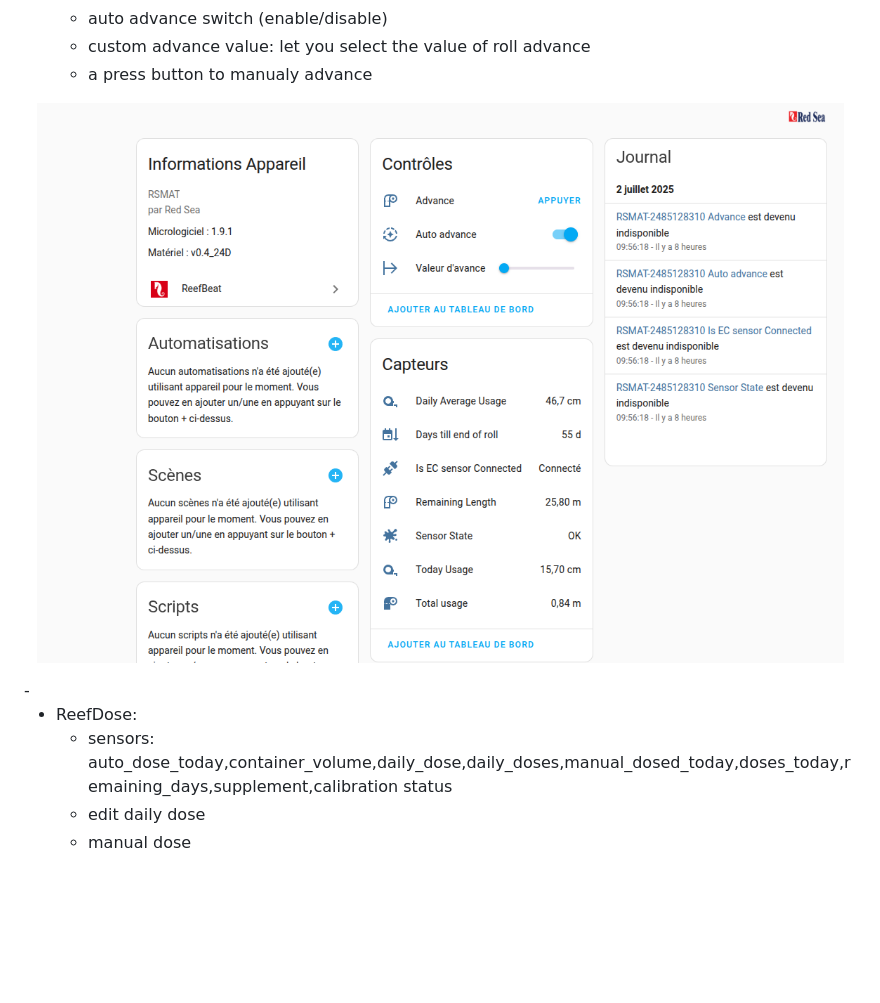
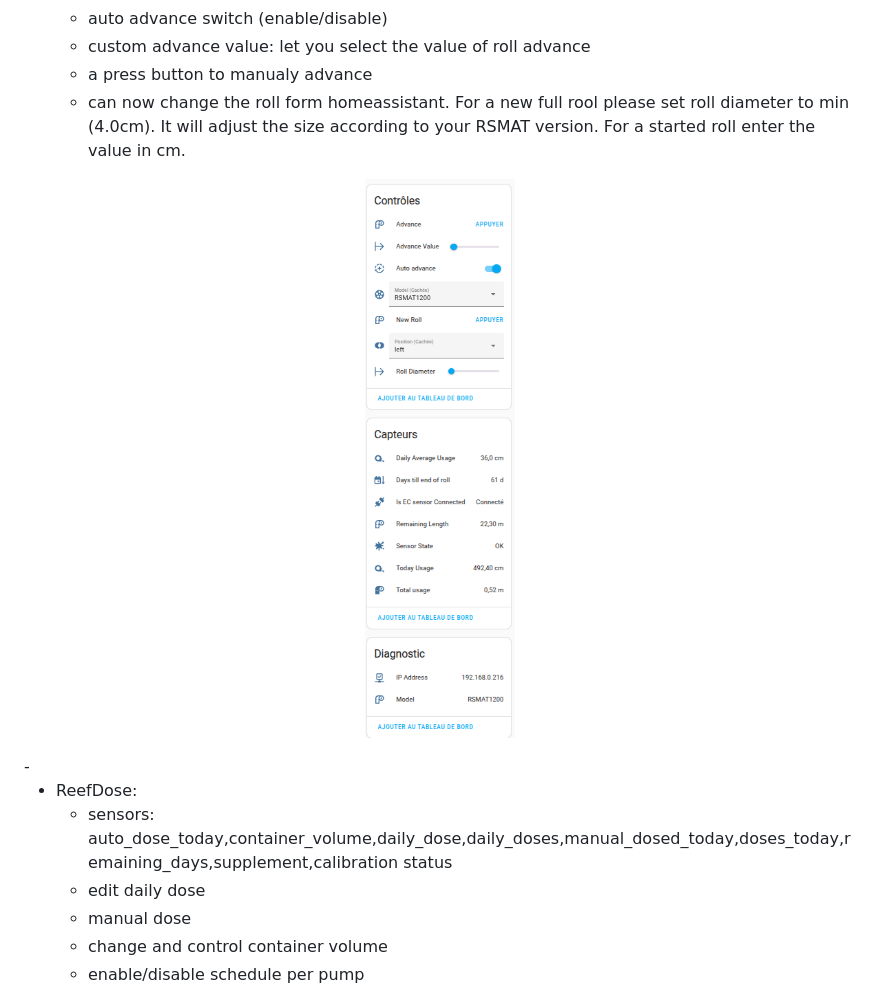
Before and after one commit to Elwinmage/ha-reefbeat-component, a Markdown page: README.md, the part around the change. Drawn GitHub-style; pictures changed too: doc/img/rsmat.png; blank space fills up the shorter version.

```diff
--- a/README.md
+++ b/README.md
@@ -83,6 +83,7 @@ ReefRun:
     - auto advance switch (enable/disable)
     - custom advance value: let you select the value of roll advance
     - a press button to manualy advance
+    - can now change the roll form homeassistant. For a new full rool please set roll diameter to min (4.0cm). It will adjust the size according to your RSMAT version. For a started roll enter the value in cm.
 <p align="center">
   <img src="https://github.com/Elwinmage/ha-reefbeat-component/blob/main/doc/img/rsmat.png" alt="Image">
 </p>     -
@@ -91,6 +92,8 @@ ReefRun:
   - sensors: auto_dose_today,container_volume,daily_dose,daily_doses,manual_dosed_today,doses_today,remaining_days,supplement,calibration status
   - edit daily dose
   - manual dose
+  - change and control container volume
+  - enable/disable schedule per pump
 <p align="center">
   <img src="https://github.com/Elwinmage/ha-reefbeat-component/blob/main/doc/img/rsdose.png" alt="Image">
 </p>
```
